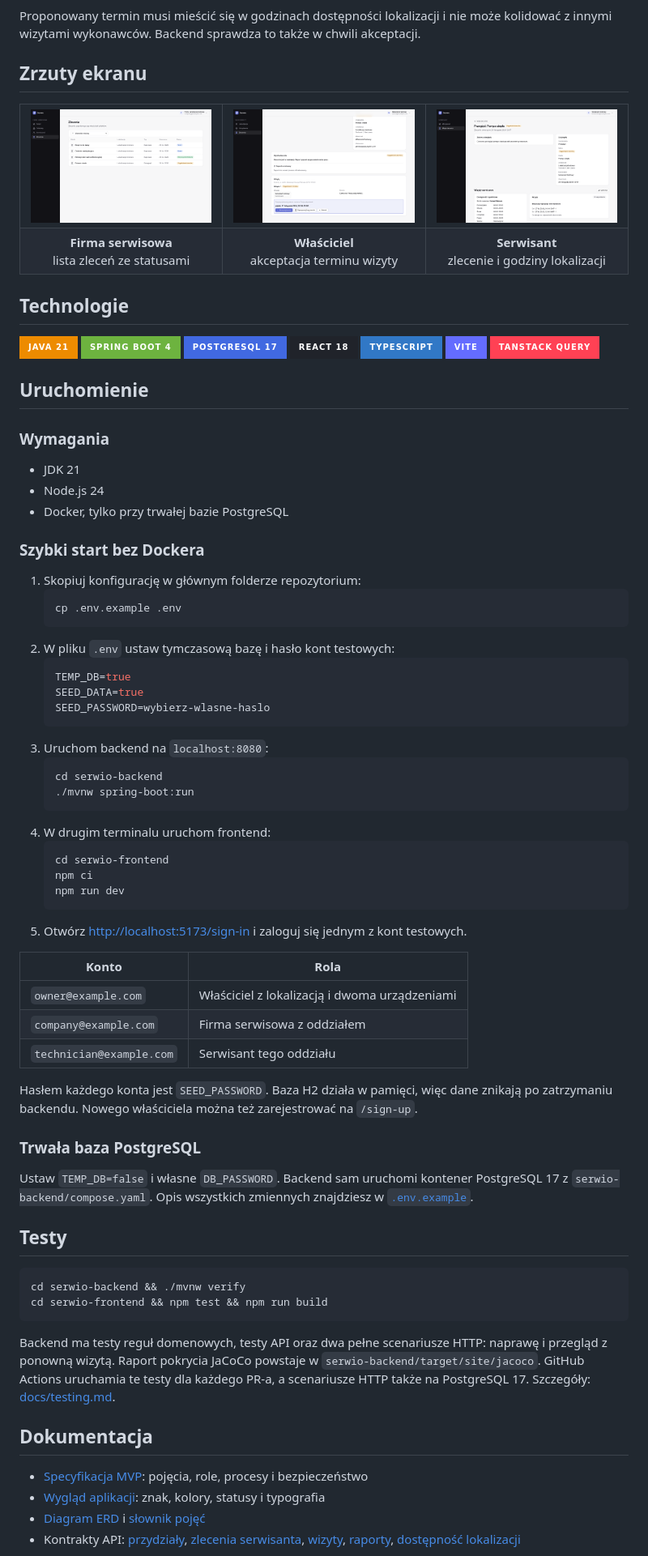
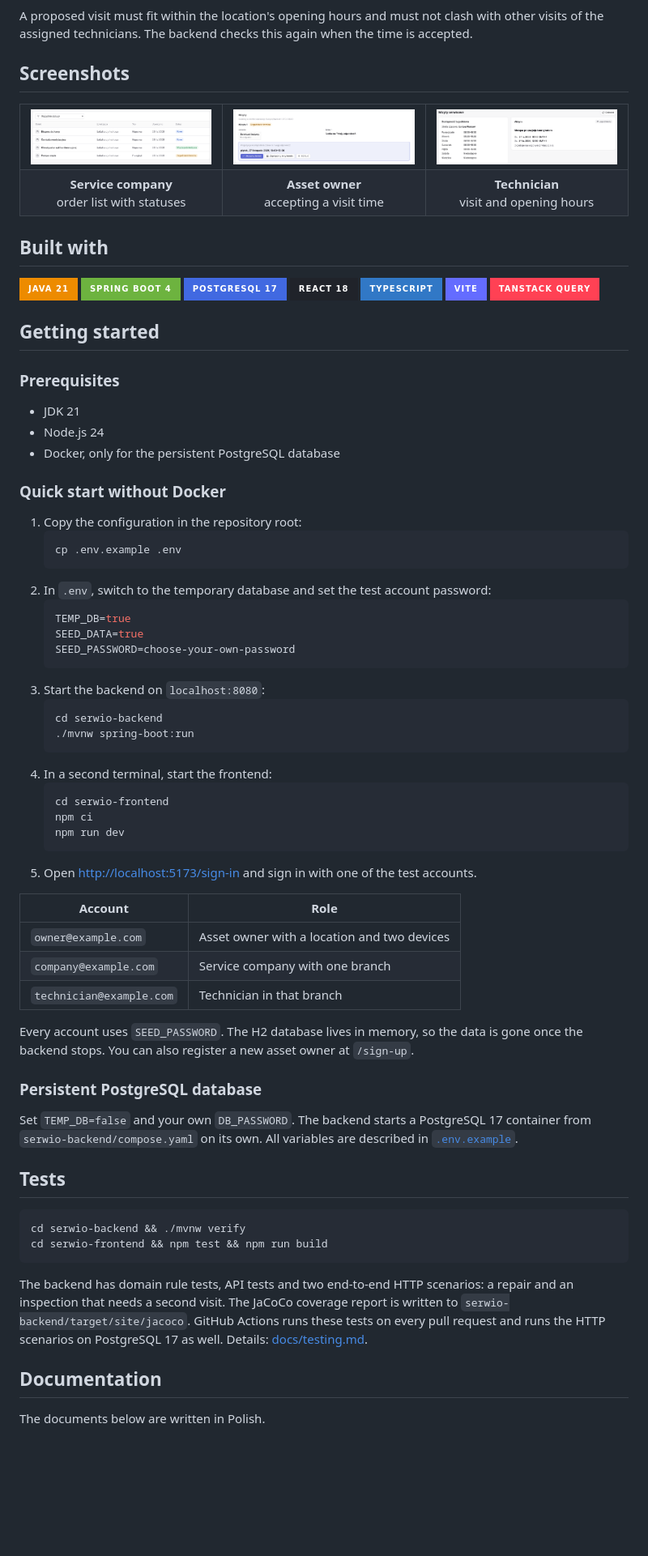
Before and after one commit to serwio-team/serwio, a Markdown page: README.md, the part around one of its changes. Shown at 81% size. Drawn GitHub-style; pictures changed too: docs/images/company-orders.png, docs/images/owner-visit-proposal.png, docs/images/technician-order.png; badges without logos; blank space fills up the shorter version.

Commit message:
docs: translate README to English and focus screenshots

````diff
--- a/README.md
+++ b/README.md
@@ -55,9 +55,9 @@ flowchart LR
 ```
 
-Proponowany termin musi mieścić się w godzinach dostępności lokalizacji i nie może
-kolidować z innymi wizytami wykonawców. Backend sprawdza to także w chwili akceptacji.
+A proposed visit must fit within the location's opening hours and must not clash with other
+visits of the assigned technicians. The backend checks this again when the time is accepted.
 
-## Zrzuty ekranu
+## Screenshots
 
 <table>
   <tr>
@@ -67,12 +67,12 @@ kolidować z innymi wizytami wykonawców. Backend sprawdza to także w chwili ak
   </tr>
   <tr>
-    <td align="center"><b>Firma serwisowa</b><br />lista zleceń ze statusami</td>
-    <td align="center"><b>Właściciel</b><br />akceptacja terminu wizyty</td>
-    <td align="center"><b>Serwisant</b><br />zlecenie i godziny lokalizacji</td>
+    <td align="center"><b>Service company</b><br />order list with statuses</td>
+    <td align="center"><b>Asset owner</b><br />accepting a visit time</td>
+    <td align="center"><b>Technician</b><br />visit and opening hours</td>
   </tr>
 </table>
 
-## Technologie
+## Built with
 
 [![Java][java-shield]][java-url]
 [![Spring Boot][spring-shield]][spring-url]
@@ -82,70 +82,67 @@ kolidować z innymi wizytami wykonawców. Backend sprawdza to także w chwili ak
 [![Vite][vite-shield]][vite-url]
 [![TanStack Query][tanstack-shield]][tanstack-url]
 
-## Uruchomienie
+## Getting started
 
-### Wymagania
+### Prerequisites
 
 - JDK 21
 - Node.js 24
-- Docker, tylko przy trwałej bazie PostgreSQL
+- Docker, only for the persistent PostgreSQL database
 
-### Szybki start bez Dockera
+### Quick start without Docker
 
-1. Skopiuj konfigurację w głównym folderze repozytorium:
+1. Copy the configuration in the repository root:
    ```sh
    cp .env.example .env
    ```
-2. W pliku `.env` ustaw tymczasową bazę i hasło kont testowych:
+2. In `.env`, switch to the temporary database and set the test account password:
    ```sh
    TEMP_DB=true
    SEED_DATA=true
-   SEED_PASSWORD=wybierz-wlasne-haslo
+   SEED_PASSWORD=choose-your-own-password
    ```
-3. Uruchom backend na `localhost:8080`:
+3. Start the backend on `localhost:8080`:
    ```sh
    cd serwio-backend
    ./mvnw spring-boot:run
    ```
-4. W drugim terminalu uruchom frontend:
+4. In a second terminal, start the frontend:
    ```sh
    cd serwio-frontend
    npm ci
    npm run dev
    ```
-5. Otwórz <http://localhost:5173/sign-in> i zaloguj się jednym z kont testowych.
+5. Open <http://localhost:5173/sign-in> and sign in with one of the test accounts.
 
-| Konto | Rola |
+| Account | Role |
 | --- | --- |
-| `owner@example.com` | Właściciel z lokalizacją i dwoma urządzeniami |
-| `company@example.com` | Firma serwisowa z oddziałem |
-| `technician@example.com` | Serwisant tego oddziału |
+| `owner@example.com` | Asset owner with a location and two devices |
+| `company@example.com` | Service company with one branch |
+| `technician@example.com` | Technician in that branch |
 
-Hasłem każdego konta jest `SEED_PASSWORD`. Baza H2 działa w pamięci, więc dane znikają
-po zatrzymaniu backendu. Nowego właściciela można też zarejestrować na `/sign-up`.
+Every account uses `SEED_PASSWORD`. The H2 database lives in memory, so the data is gone
+once the backend stops. You can also register a new asset owner at `/sign-up`.
 
-### Trwała baza PostgreSQL
+### Persistent PostgreSQL database
 
-Ustaw `TEMP_DB=false` i własne `DB_PASSWORD`. Backend sam uruchomi kontener PostgreSQL 17
-z `serwio-backend/compose.yaml`. Opis wszystkich zmiennych znajdziesz w
+Set `TEMP_DB=false` and your own `DB_PASSWORD`. The backend starts a PostgreSQL 17 container
+from `serwio-backend/compose.yaml` on its own. All variables are described in
 [`.env.example`](.env.example).
 
-## Testy
+## Tests
 
 ```sh
 cd serwio-backend && ./mvnw verify
 cd serwio-frontend && npm test && npm run build
 ```
 
-Backend ma testy reguł domenowych, testy API oraz dwa pełne scenariusze HTTP: naprawę
-i przegląd z ponowną wizytą. Raport pokrycia JaCoCo powstaje w
-`serwio-backend/target/site/jacoco`. GitHub Actions uruchamia te testy dla każdego PR-a,
-a scenariusze HTTP także na PostgreSQL 17. Szczegóły: [docs/testing.md](docs/testing.md).
+The backend has domain rule tests, API tests and two end-to-end HTTP scenarios: a repair
+and an inspection that needs a second visit. The JaCoCo coverage report is written to
+`serwio-backend/target/site/jacoco`. GitHub Actions runs these tests on every pull request
+and runs the HTTP scenarios on PostgreSQL 17 as well. Details: [docs/testing.md](docs/testing.md).
 
-## Dokumentacja
+## Documentation
 
-- [Specyfikacja MVP](docs/serwio_specyfikacja_v0.1.md): pojęcia, role, procesy i bezpieczeństwo
-- [Wygląd aplikacji](docs/design.md): znak, kolory, statusy i typografia
-- [Diagram ERD](docs/erd/serwio_erd_mvp_diagram.png) i [słownik pojęć](docs/erd/serwio_erd_mvp_slownik_pojec.md)
-- Kontrakty API: [przydziały](docs/order-assignment.md), [zlecenia serwisanta](docs/technician-orders.md), [wizyty](docs/service-visits.md), [raporty](docs/service-reports.md), [dostępność lokalizacji](docs/location-availability.md)
+The documents below are written in Polish.
 
````
Also changed, not shown: other parts of README.md (+47 -42 lines), docs/images/social-preview.png.
